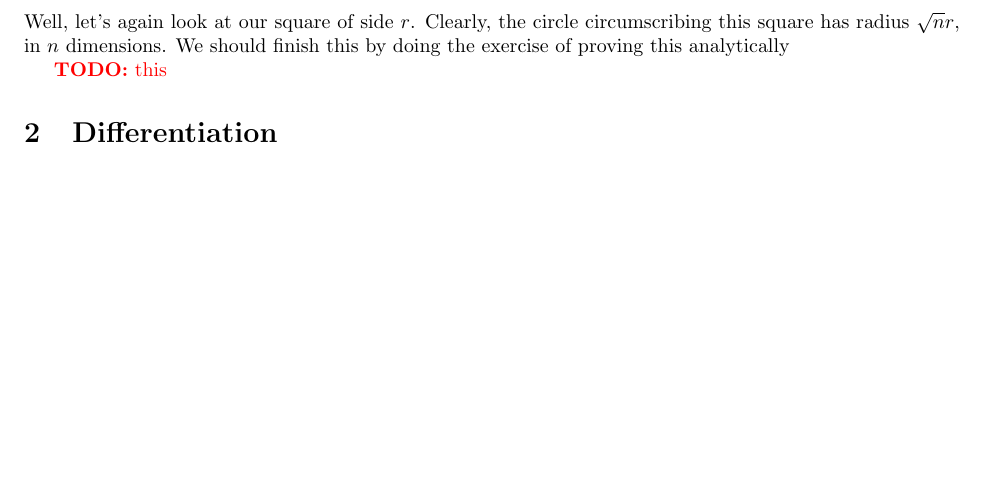
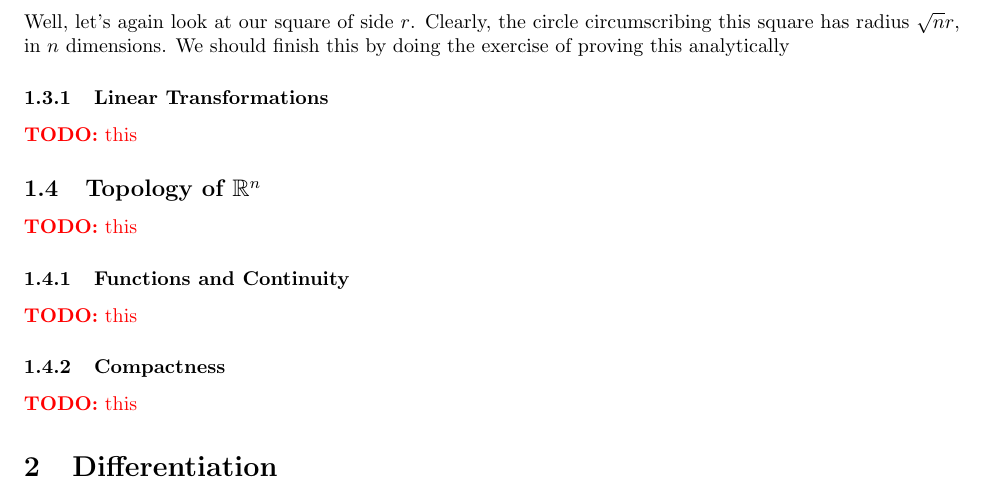
Before and after one commit to imbrem/mat257-notes, a LaTeX document (transcription/mat257.tex): part of page 3 of 30, cut so that both start at the same text, the shorter picture padded with empty space. Compiled offline with pdfLaTeX.

Commit message:
Laid out skeleton for introduction

```diff
--- a/transcription/mat257.tex
+++ b/transcription/mat257.tex
@@ -118,6 +118,19 @@ Now, how do we show that
 \[|x| \leq a||x||\]
 Well, let's again look at our square of side \(r\). Clearly, the circle circumscribing this square has radius \(\sqrt{n}r\), in \(n\) dimensions. We should finish this by doing the exercise of proving this analytically
 
+\subsubsection{Linear Transformations}
+
+\TODO{this}
+
+\subsection{Topology of \(\reals^n\)}
+
+\TODO{this}
+
+\subsubsection{Functions and Continuity}
+
+\TODO{this}
+
+\subsubsection{Compactness}
 
 \TODO{this}
 
```
Also changed, not shown: transcription/mat257.pdf.
